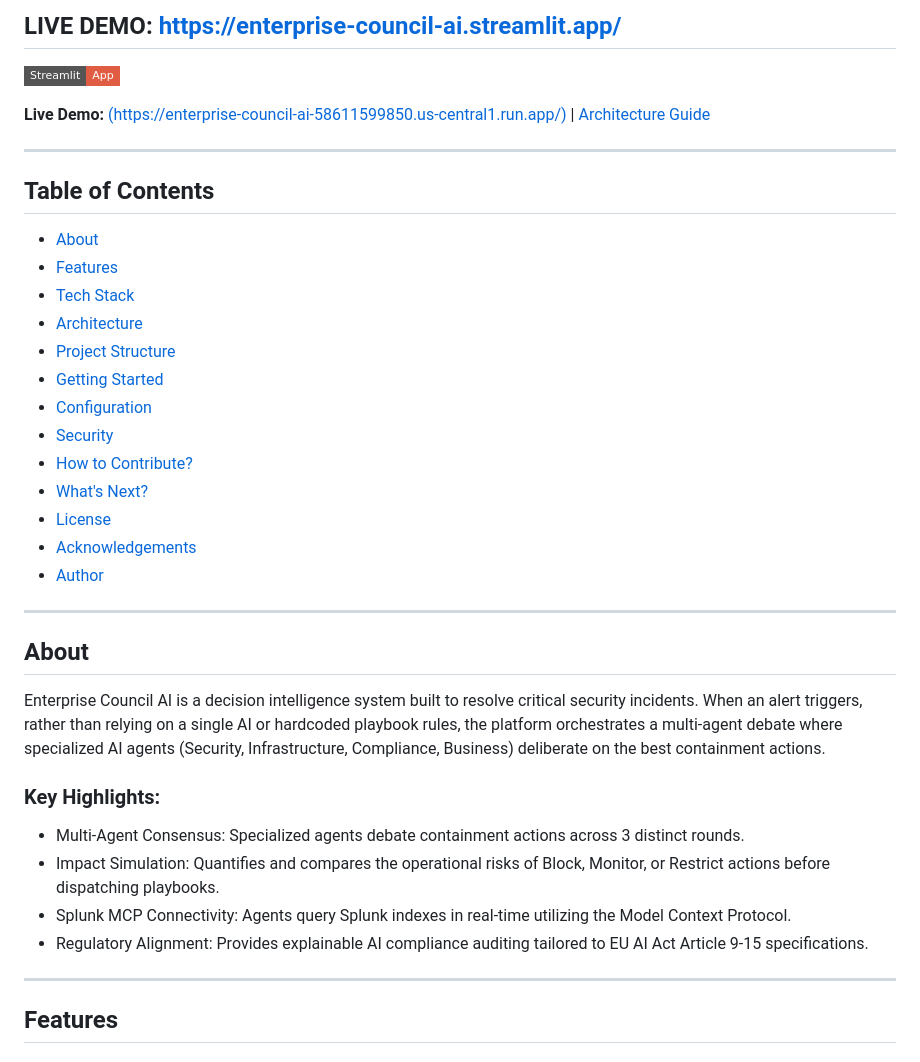
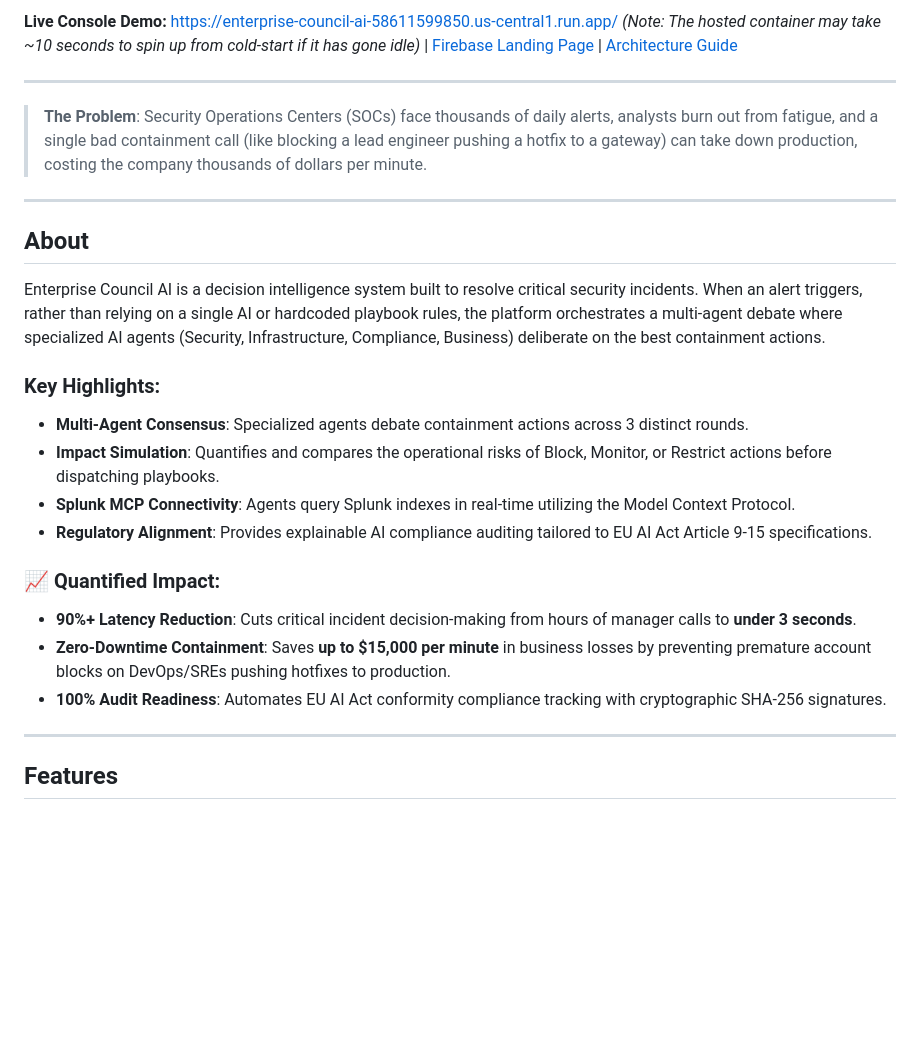
Before and after one commit to anishanandhan/Enterprise-council, a Markdown page: README.md, the part around one of its changes. Drawn GitHub-style; badges without logos; blank space fills up the shorter version.

Commit message:
Update README.md intro badges, problem hook, and quantified impact metrics

```diff
--- a/README.md
+++ b/README.md
@@ -7,26 +8,9 @@ A multi-agent decision intelligence console translating Splunk security telemetr
 
-## LIVE DEMO: [https://enterprise-council-ai.streamlit.app/](https://enterprise-council-ai-58611599850.us-central1.run.app/)
-
-[![Streamlit App](https://img.shields.io/badge/Streamlit-App-red?style=flat-square&logo=streamlit)](https://enterprise-council-ai.streamlit.app/)
-
-**Live Demo:** [(https://enterprise-council-ai-58611599850.us-central1.run.app/)](https://enterprise-council-ai-58611599850.us-central1.run.app/) | [Architecture Guide](architecture_diagram.md)
+**Live Console Demo:** [https://enterprise-council-ai-58611599850.us-central1.run.app/](https://enterprise-council-ai-58611599850.us-central1.run.app/) *(Note: The hosted container may take ~10 seconds to spin up from cold-start if it has gone idle)* | [Firebase Landing Page](https://enterprise-council-ai.web.app) | [Architecture Guide](architecture_diagram.md)
 
 ---
 
-## Table of Contents
-* [About](#about)
-* [Features](#features)
-* [Tech Stack](#tech-stack)
-* [Architecture](#architecture)
-* [Project Structure](#project-structure)
-* [Getting Started](#getting-started)
-* [Configuration](#configuration)
-* [Security](#security)
-* [How to Contribute?](#how-to-contribute)
-* [What's Next?](#whats-next)
-* [License](#license)
-* [Acknowledgements](#acknowledgements)
-* [Author](#author)
+> **The Problem**: Security Operations Centers (SOCs) face thousands of daily alerts, analysts burn out from fatigue, and a single bad containment call (like blocking a lead engineer pushing a hotfix to a gateway) can take down production, costing the company thousands of dollars per minute.
 
 ---
 
@@ -34,10 +18,15 @@ A multi-agent decision intelligence console translating Splunk security telemetr
 Enterprise Council AI is a decision intelligence system built to resolve critical security incidents. When an alert triggers, rather than relying on a single AI or hardcoded playbook rules, the platform orchestrates a multi-agent debate where specialized AI agents (Security, Infrastructure, Compliance, Business) deliberate on the best containment actions.
 
 ### Key Highlights:
-* Multi-Agent Consensus: Specialized agents debate containment actions across 3 distinct rounds.
-* Impact Simulation: Quantifies and compares the operational risks of Block, Monitor, or Restrict actions before dispatching playbooks.
-* Splunk MCP Connectivity: Agents query Splunk indexes in real-time utilizing the Model Context Protocol.
-* Regulatory Alignment: Provides explainable AI compliance auditing tailored to EU AI Act Article 9-15 specifications.
+*   **Multi-Agent Consensus**: Specialized agents debate containment actions across 3 distinct rounds.
+*   **Impact Simulation**: Quantifies and compares the operational risks of Block, Monitor, or Restrict actions before dispatching playbooks.
+*   **Splunk MCP Connectivity**: Agents query Splunk indexes in real-time utilizing the Model Context Protocol.
+*   **Regulatory Alignment**: Provides explainable AI compliance auditing tailored to EU AI Act Article 9-15 specifications.
+
+### 📈 Quantified Impact:
+*   **90%+ Latency Reduction**: Cuts critical incident decision-making from hours of manager calls to **under 3 seconds**.
+*   **Zero-Downtime Containment**: Saves **up to $15,000 per minute** in business losses by preventing premature account blocks on DevOps/SREs pushing hotfixes to production.
+*   **100% Audit Readiness**: Automates EU AI Act conformity compliance tracking with cryptographic SHA-256 signatures.
 
 ---
 
```
Also changed, not shown: other parts of README.md (+1 -0 lines).
